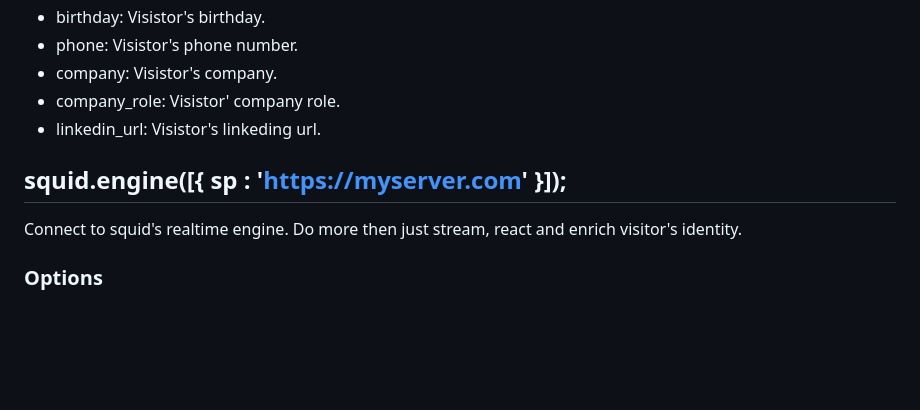
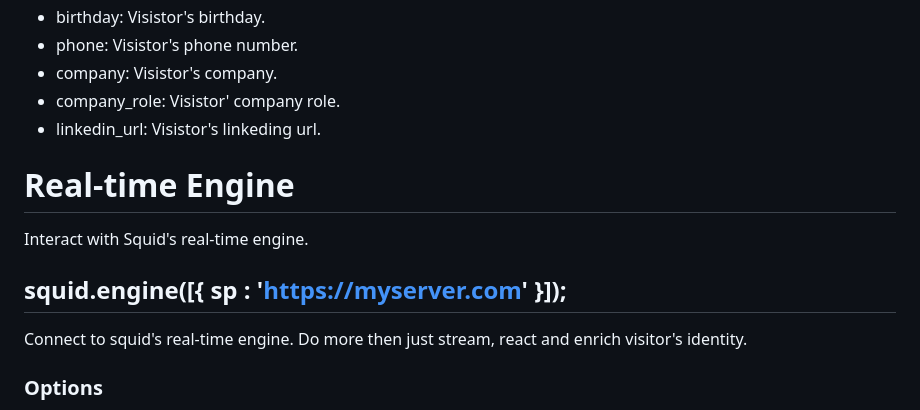
Before and after one commit to scriptengineio/docs, a Markdown page: SDK.md, the part around the change. Rendered like a GitHub page; blank space fills up the shorter version.

```diff
--- a/SDK.md
+++ b/SDK.md
@@ -153,8 +153,11 @@ await squid.identify({
 - company_role: Visistor' company role.
 - linkedin_url: Visistor's linkeding url.
 
+# Real-time Engine
+Interact with Squid's real-time engine.
+
 ## squid.engine([{ sp : 'https://myserver.com' }]);
-Connect to squid's realtime engine. Do more then just stream, react and enrich visitor's identity.
+Connect to squid's real-time engine. Do more then just stream, react and enrich visitor's identity.
 
 ### Options
  - sp:  **Optional**. Define your own service provider. As soon as Squid's SDK attempts to provide details of the visitor it will replace the event's detail with whatever your service provider resolves. Squid will make a `POST` request and send visitor's identificationin the`body`.
```
